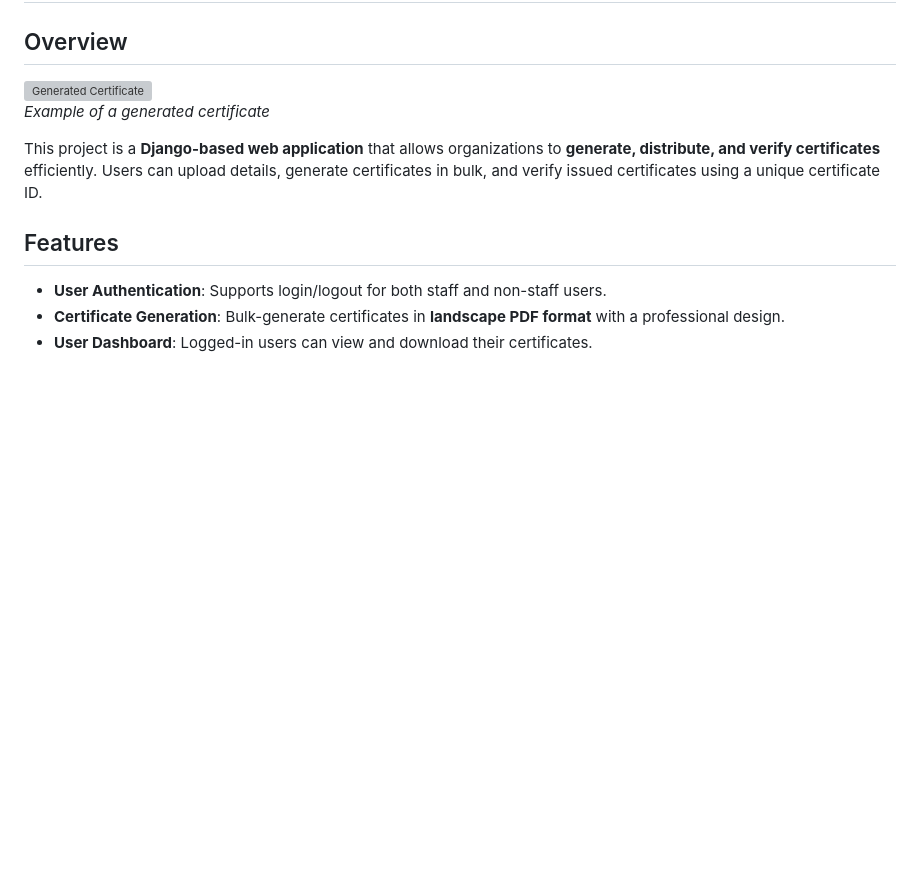
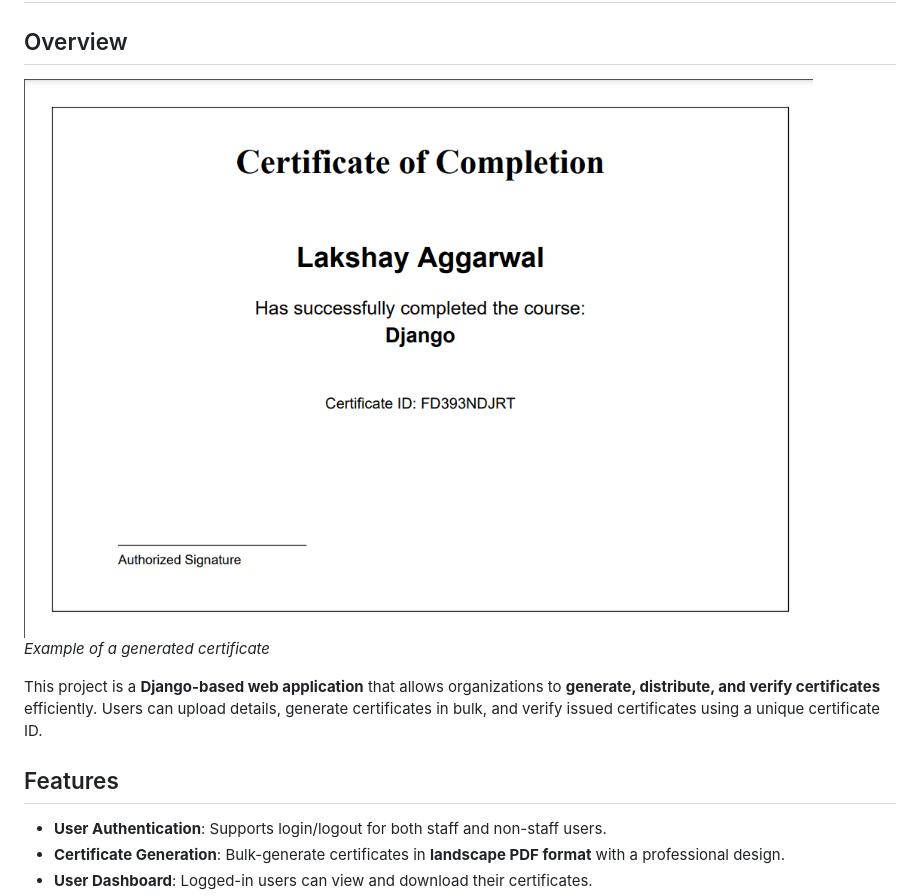
Before and after one commit to lakshaycodes/Certificate-Management, a Markdown page: README.md, the part around the change. GitHub-like rendering; pictures changed too: generated_certificate.png (added); blank space fills up the shorter version; grey boxes are pictures that could not be loaded.

```diff
--- a/README.md
+++ b/README.md
@@ -2,7 +2,7 @@
 
 ## Overview
 
-![Generated Certificate](Certificate/certificates/fd393NDJrt.pdf)
+![Generated Certificate](generated_certificate.png)
 *Example of a generated certificate*
 
 
```
